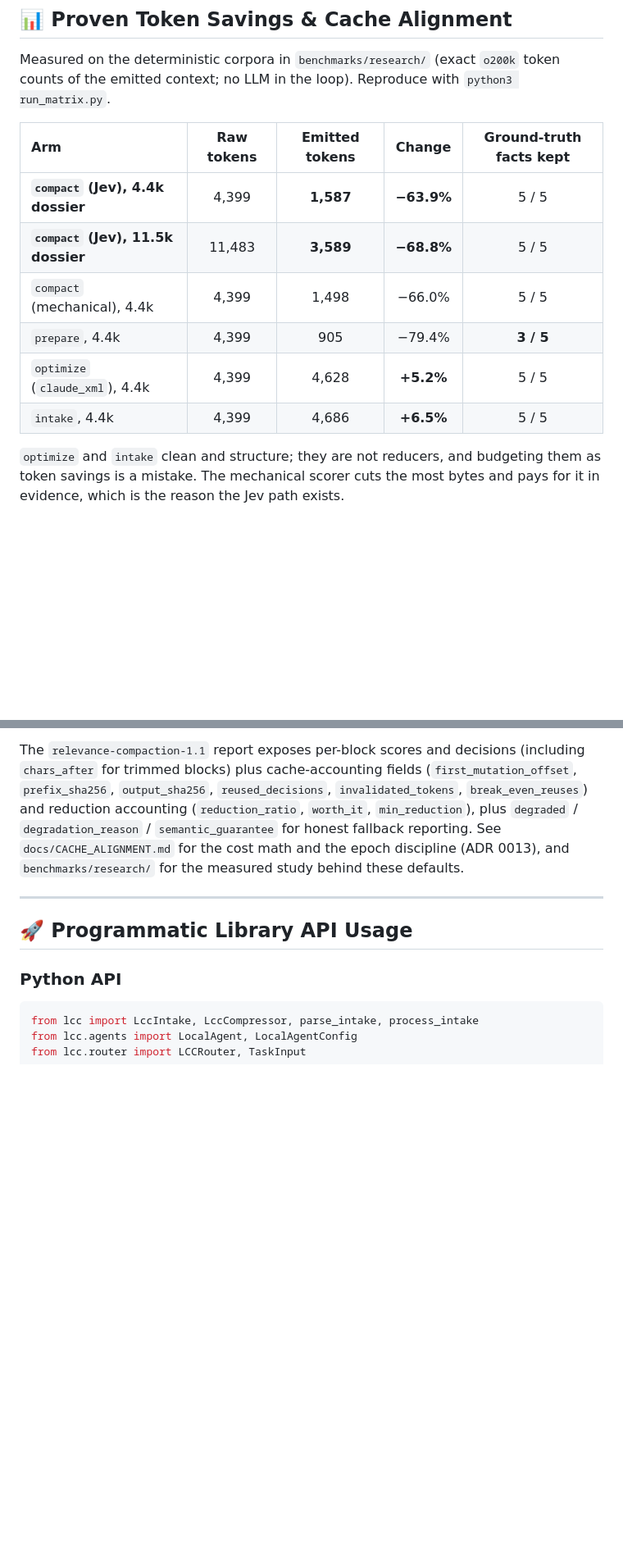
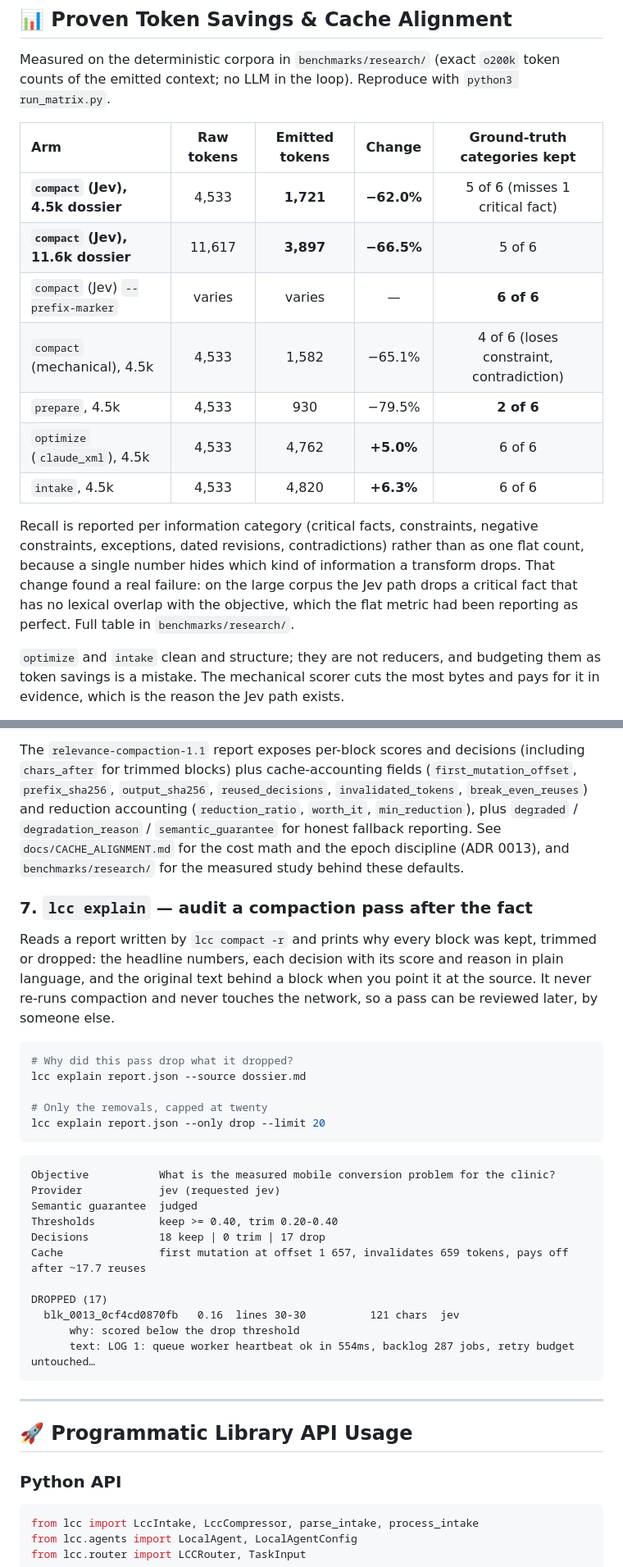
Before and after one commit to lucasmartins-ai/lcc, a Markdown page: README.md, 2 parts joined by grey strips. Shown at 82% size. GitHub-like rendering; blank space fills up the shorter version.

Commit message:
docs: record the category findings and the explain command
- README: the savings table reports recall per information category and states the categories it
  covers, plus a new section 7 for `lcc explain` with sample output and the TOC entry.
- README: the table now shows which arm loses which category, replacing the flat "5 of 5" column
  that hid the Jev path's critical-fact loss on the large corpus.
- benchmarks/research/README.md: Finding 10, with the full category table, the list of items lost
  per arm, and the explicit correction to Finding 8.
- CHANGELOG: entries for `lcc explain` and for the categorized recall metric.

````diff
--- a/README.md
+++ b/README.md
@@ -84,14 +85,22 @@ flowchart LR
 Measured on the deterministic corpora in `benchmarks/research/` (exact `o200k` token counts of
 the emitted context; no LLM in the loop). Reproduce with `python3 run_matrix.py`.
 
-| Arm | Raw tokens | Emitted tokens | Change | Ground-truth facts kept |
+| Arm | Raw tokens | Emitted tokens | Change | Ground-truth categories kept |
 | :--- | :---: | :---: | :---: | :---: |
-| **`compact` (Jev), 4.4k dossier** | 4,399 | **1,587** | **−63.9%** | 5 / 5 |
-| **`compact` (Jev), 11.5k dossier** | 11,483 | **3,589** | **−68.8%** | 5 / 5 |
-| `compact` (mechanical), 4.4k | 4,399 | 1,498 | −66.0% | 5 / 5 |
-| `prepare`, 4.4k | 4,399 | 905 | −79.4% | **3 / 5** |
-| `optimize` (`claude_xml`), 4.4k | 4,399 | 4,628 | **+5.2%** | 5 / 5 |
-| `intake`, 4.4k | 4,399 | 4,686 | **+6.5%** | 5 / 5 |
+| **`compact` (Jev), 4.5k dossier** | 4,533 | **1,721** | **−62.0%** | 5 of 6 (misses 1 critical fact) |
+| **`compact` (Jev), 11.6k dossier** | 11,617 | **3,897** | **−66.5%** | 5 of 6 |
+| `compact` (Jev) `--prefix-marker` | varies | varies | — | **6 of 6** |
+| `compact` (mechanical), 4.5k | 4,533 | 1,582 | −65.1% | 4 of 6 (loses constraint, contradiction) |
+| `prepare`, 4.5k | 4,533 | 930 | −79.5% | **2 of 6** |
+| `optimize` (`claude_xml`), 4.5k | 4,533 | 4,762 | **+5.0%** | 6 of 6 |
+| `intake`, 4.5k | 4,533 | 4,820 | **+6.3%** | 6 of 6 |
+
+Recall is reported per information category (critical facts, constraints, negative constraints,
+exceptions, dated revisions, contradictions) rather than as one flat count, because a single
+number hides which kind of information a transform drops. That change found a real failure: on
+the large corpus the Jev path drops a critical fact that has no lexical overlap with the
+objective, which the flat metric had been reporting as perfect. Full table in
+`benchmarks/research/`.
 
 `optimize` and `intake` clean and structure; they are not reducers, and budgeting them as token
 savings is a mistake. The mechanical scorer cuts the most bytes and pays for it in evidence,
@@ -285,6 +294,35 @@ lcc compact dossier.md -q "reduce mobile booking friction" --provider mechanical
 
 The `relevance-compaction-1.1` report exposes per-block scores and decisions (including `chars_after` for trimmed blocks) plus cache-accounting fields (`first_mutation_offset`, `prefix_sha256`, `output_sha256`, `reused_decisions`, `invalidated_tokens`, `break_even_reuses`) and reduction accounting (`reduction_ratio`, `worth_it`, `min_reduction`), plus `degraded` / `degradation_reason` / `semantic_guarantee` for honest fallback reporting. See `docs/CACHE_ALIGNMENT.md` for the cost math and the epoch discipline (ADR 0013), and `benchmarks/research/` for the measured study behind these defaults.
 
+### 7. `lcc explain` — audit a compaction pass after the fact
+
+Reads a report written by `lcc compact -r` and prints why every block was kept, trimmed or
+dropped: the headline numbers, each decision with its score and reason in plain language, and
+the original text behind a block when you point it at the source. It never re-runs compaction
+and never touches the network, so a pass can be reviewed later, by someone else.
+
+```bash
+# Why did this pass drop what it dropped?
+lcc explain report.json --source dossier.md
+
+# Only the removals, capped at twenty
+lcc explain report.json --only drop --limit 20
+```
+
+```
+Objective           What is the measured mobile conversion problem for the clinic?
+Provider            jev (requested jev)
+Semantic guarantee  judged
+Thresholds          keep >= 0.40, trim 0.20-0.40
+Decisions           18 keep | 0 trim | 17 drop
+Cache               first mutation at offset 1 657, invalidates 659 tokens, pays off after ~17.7 reuses
+
+DROPPED (17)
+  blk_0013_0cf4cd0870fb   0.16  lines 30-30          121 chars  jev
+      why: scored below the drop threshold
+      text: LOG 1: queue worker heartbeat ok in 554ms, backlog 287 jobs, retry budget untouched…
+```
+
 ---
 
 ## 🚀 Programmatic Library API Usage
````
Also changed, not shown: other parts of README.md (+1 -0 lines), CHANGELOG.md (+11 -0 lines).
